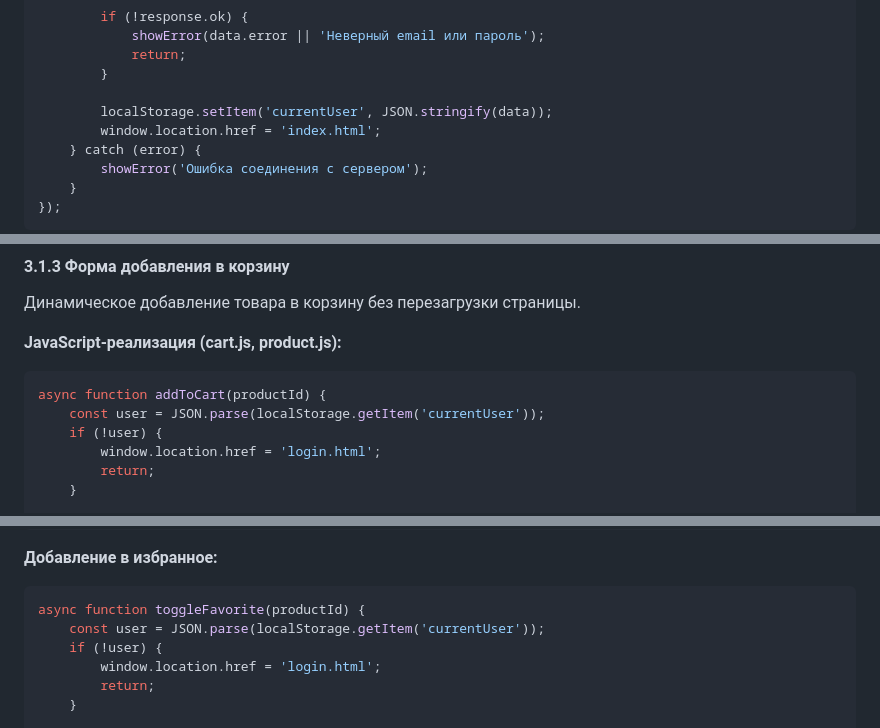
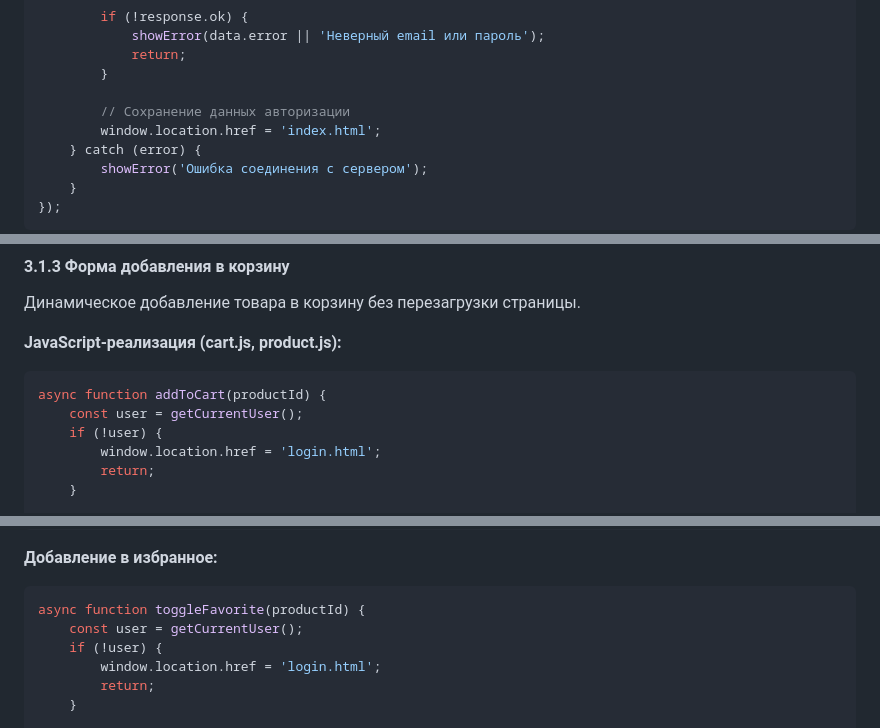
Before and after one commit to Cherkasov-Alexey/kitchen-shop, a Markdown page: ОТЧЕТ.md, 3 parts joined by grey strips. Rendered like a GitHub page.

````diff
--- a/ОТЧЕТ.md
+++ b/ОТЧЕТ.md
@@ -582,7 +582,7 @@ loginForm.addEventListener('submit', async function(e) {
             return;
         }
 
-        localStorage.setItem('currentUser', JSON.stringify(data));
+        // Сохранение данных авторизации
         window.location.href = 'index.html';
     } catch (error) {
         showError('Ошибка соединения с сервером');
@@ -610,7 +610,7 @@ loginForm.addEventListener('submit', async function(e) {
 **JavaScript-реализация (cart.js, product.js):**
 ```javascript
 async function addToCart(productId) {
-    const user = JSON.parse(localStorage.getItem('currentUser'));
+    const user = getCurrentUser();
     if (!user) {
         window.location.href = 'login.html';
         return;
@@ -657,7 +657,7 @@ async function updateQuantity(cartId, newQuantity) {
 **Добавление в избранное:**
 ```javascript
 async function toggleFavorite(productId) {
-    const user = JSON.parse(localStorage.getItem('currentUser'));
+    const user = getCurrentUser();
     if (!user) {
         window.location.href = 'login.html';
         return;
````
Also changed, not shown: other parts of ОТЧЕТ.md (+10 -10 lines).
